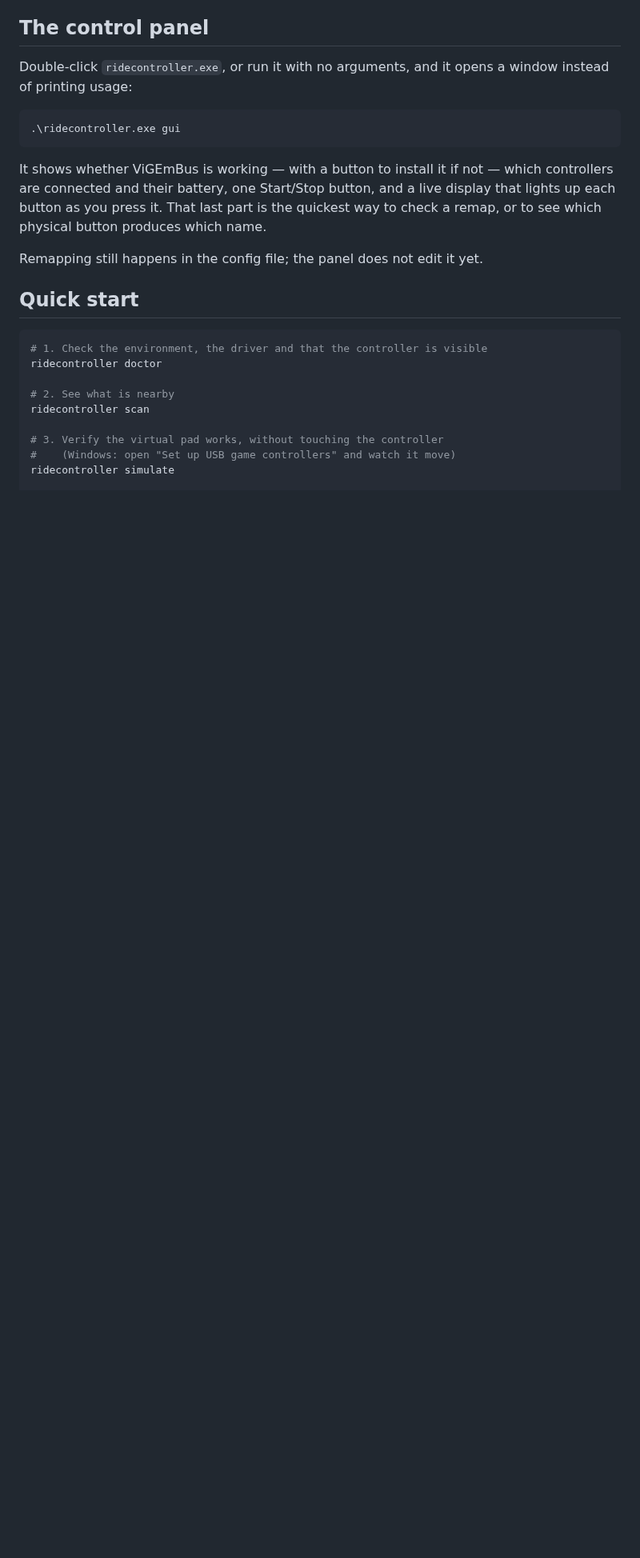
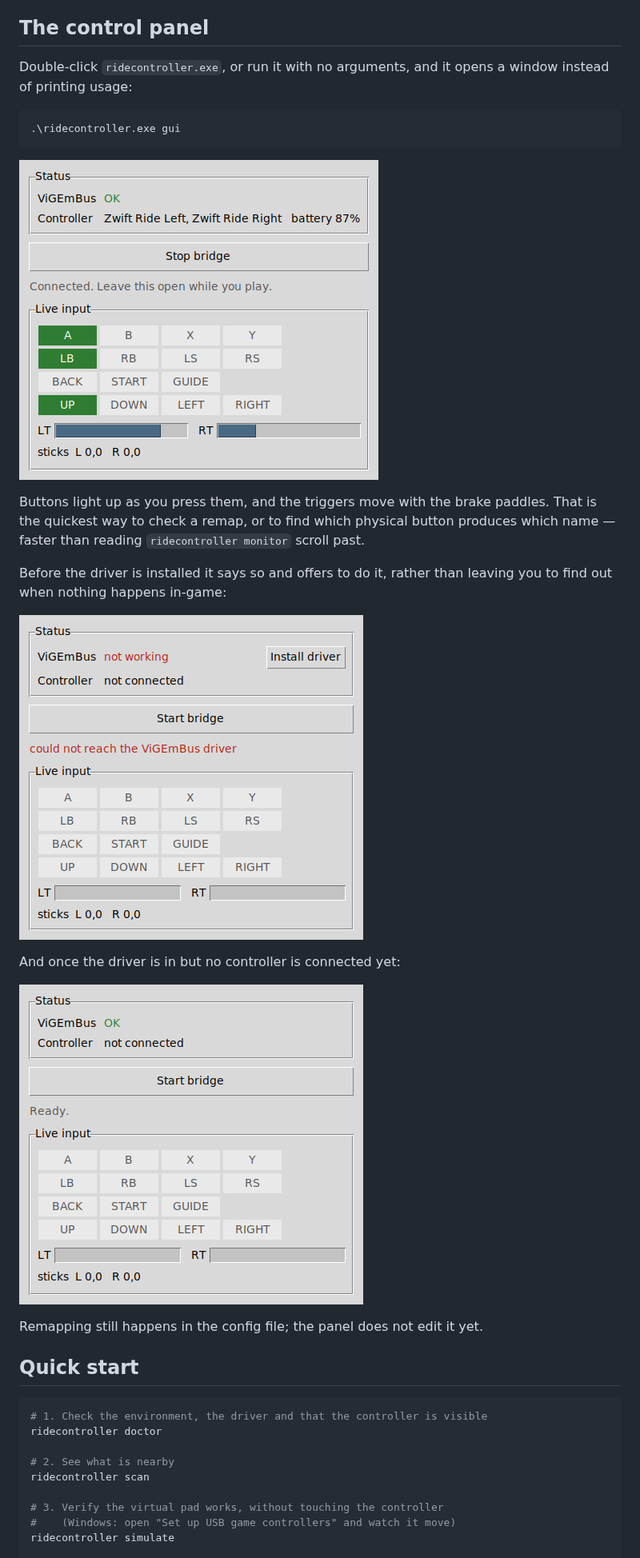
Before and after one commit to DBYoder/RideController, a Markdown page: README.md, the part around the change. Shown at 80% size. Rendered like a GitHub page; pictures changed too: docs/images/control-panel-no-driver.png (added), docs/images/control-panel-ready.png (added), docs/images/control-panel-running.png (added); blank space fills up the shorter version.

Commit message:
Show the control panel in the README
Three screenshots: running with buttons held, the missing-driver state
that offers to install it, and idle before a controller connects. A
window is worth describing in pictures, and the missing-driver one in
particular shows the state most people will meet first.

Also makes the two trigger bars the same width. They shared a frame with
different padding, so an equal press on both paddles drew unequal bars -
which the screenshots made obvious.

Co-Authored-By: Claude Opus 5 <noreply@anthropic.com>
Claude-Session: https://claude.ai/code/session_01GzDLn6R4hhy3a9VAsvngSm

````diff
--- a/README.md
+++ b/README.md
@@ -90,11 +90,21 @@ window instead of printing usage:
 .\ridecontroller.exe gui
 ```
 
-It shows whether ViGEmBus is working — with a button to install it if not —
-which controllers are connected and their battery, one Start/Stop button, and
-a live display that lights up each button as you press it. That last part is
-the quickest way to check a remap, or to see which physical button produces
-which name.
+![The control panel, connected and running](docs/images/control-panel-running.png)
+
+Buttons light up as you press them, and the triggers move with the brake
+paddles. That is the quickest way to check a remap, or to find which physical
+button produces which name — faster than reading `ridecontroller monitor`
+scroll past.
+
+Before the driver is installed it says so and offers to do it, rather than
+leaving you to find out when nothing happens in-game:
+
+![The control panel with ViGEmBus missing](docs/images/control-panel-no-driver.png)
+
+And once the driver is in but no controller is connected yet:
+
+![The control panel ready to start](docs/images/control-panel-ready.png)
 
 Remapping still happens in the config file; the panel does not edit it yet.
 
````
Also changed, not shown: 1 other file.
